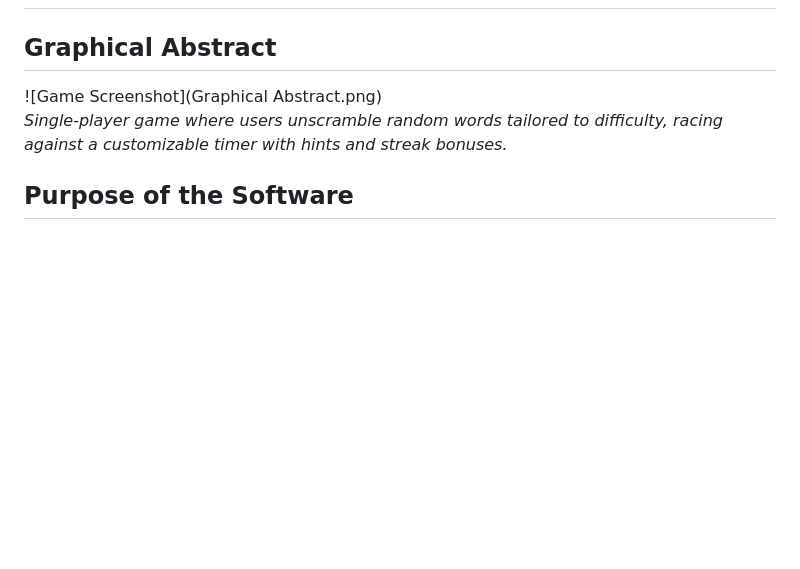
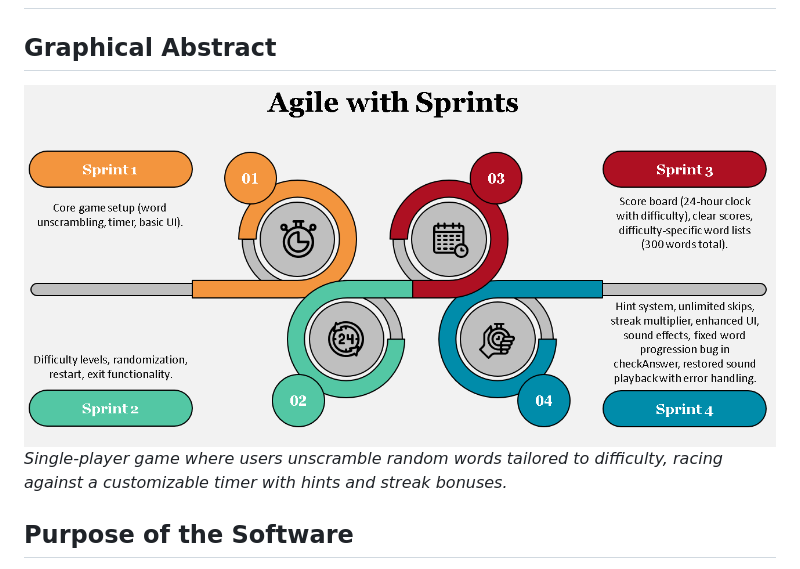
Before and after one commit to LeoVong/FinalProject_SoftwareEngineering, a Markdown page: README.md, the part around the change. Rendered like a GitHub page; blank space fills up the shorter version.

```diff
--- a/README.md
+++ b/README.md
@@ -1,7 +1,7 @@
 # Word Scramble Race
 
 ## Graphical Abstract
-![Game Screenshot](Graphical Abstract.png)
+![Game Screenshot](GraphicalAbstract.PNG)
 *Single-player game where users unscramble random words tailored to difficulty, racing against a customizable timer with hints and streak bonuses.*
 
 ## Purpose of the Software
```
